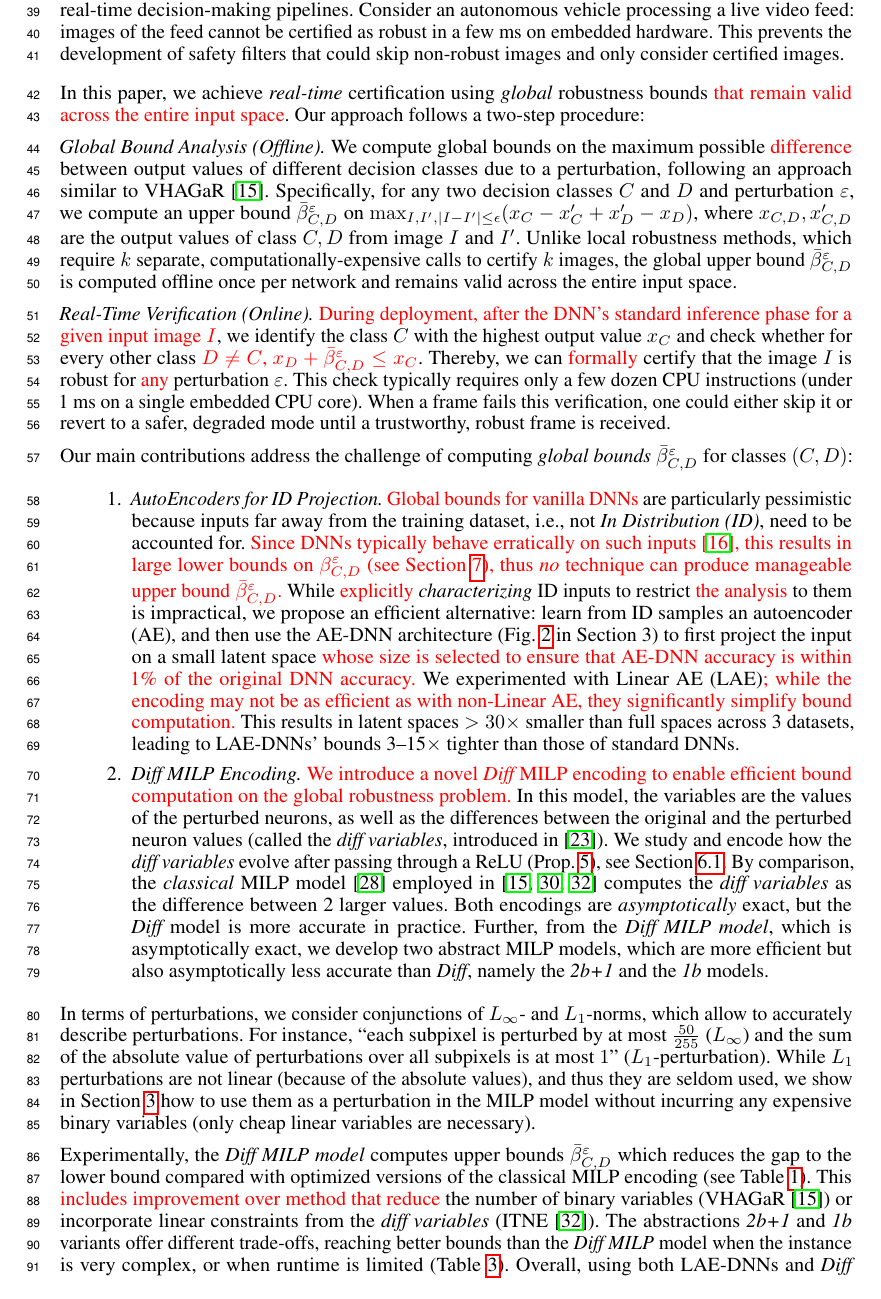
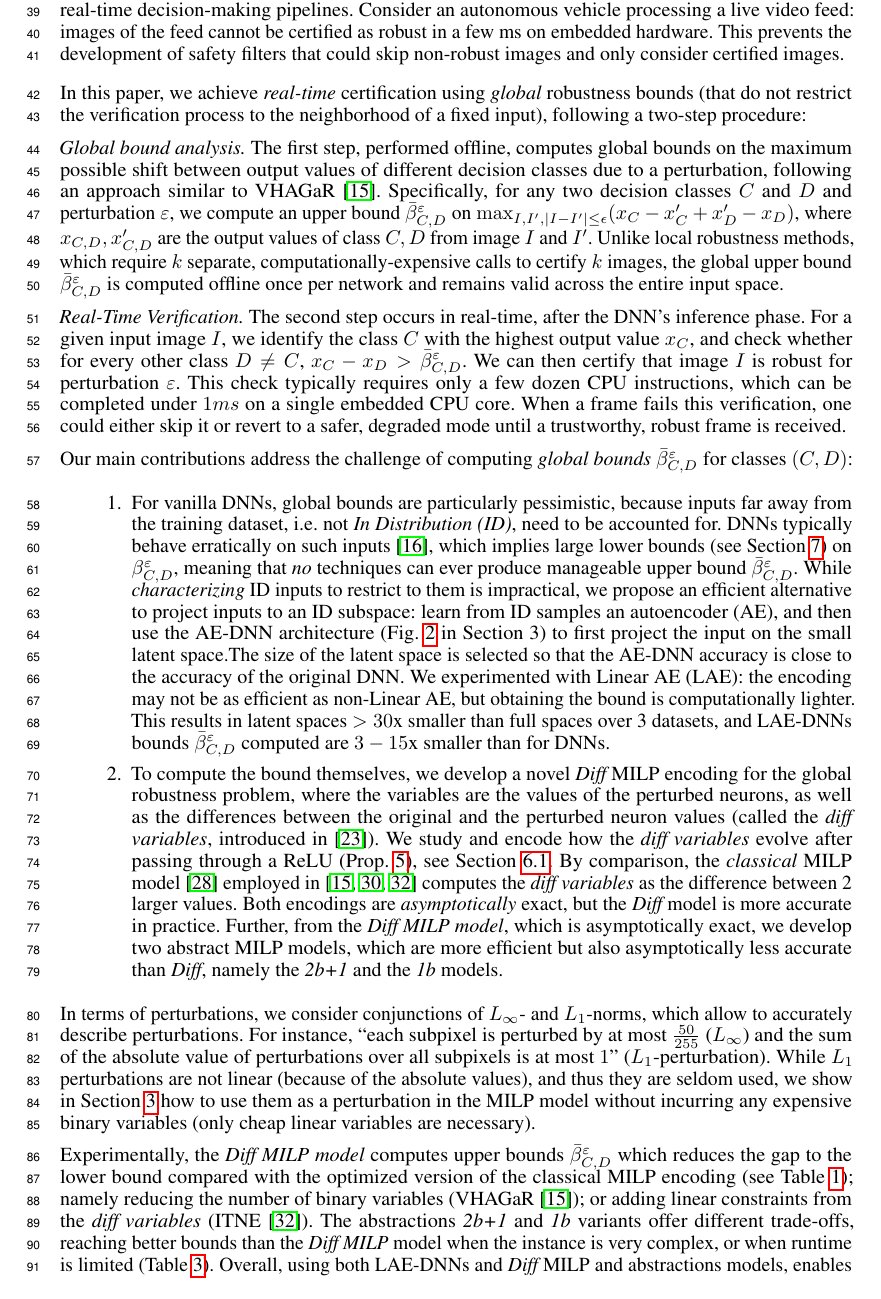
Before and after one commit to blaisegenest/vericompensate, a LaTeX paper (Neurips_2026/neurips_2026.tex, which reads Neurips_2026/introduction.tex): part of page 2 of 21, cut so that both start at the same text. Compiled offline with pdfLaTeX.

Commit message:
Revert "Some suggestions for intro - backup of original in -orig for reference"
This reverts commit 677ec760196cefc581052b77e29de371c5afeec7.

```diff
--- a/Neurips_2026/introduction.tex
+++ b/Neurips_2026/introduction.tex
@@ -12,11 +12,10 @@ Consider an autonomous vehicle processing a live video feed: images of the feed
 \smallskip
 
 In this paper, we achieve {\em real-time} certification
-using {\em global} robustness bounds \eca{that remain valid across the entire input space}.
-%(that do not restrict the verification process to the neighborhood of a fixed input)
-Our approach follows a two-step procedure:
+using {\em global} robustness bounds (that do not restrict the verification process to the neighborhood of a fixed input), following a two-step procedure:
 
-\textit{Global Bound Analysis (Offline).} We compute global bounds on the maximum possible \eca{difference} between output values of different decision classes due to a perturbation, following an approach similar to VHAGaR~\cite{vhagar}.
+
+\textit{Global bound analysis.} The first step, performed offline, computes global bounds on the maximum possible shift between output values of different decision classes due to a perturbation, following an approach similar to VHAGaR~\cite{vhagar}.
 %
 Specifically, for any two decision classes $C$ and $D$ and perturbation $\varepsilon$, we compute an
 upper bound
@@ -26,17 +25,35 @@ x_C - x'_C + x'_D - x_D)$, where $x_{C,D},x'_{C,D}$ are the output values of cla
 %
 Unlike local robustness methods, which require $k$ separate, computationally-expensive calls to certify $k$ images, the global upper bound $\bar{\beta}^\varepsilon_{C,D}$ is computed offline once per network and remains valid across the entire input space.
 
-% NOTE: change eq. to align with what is used later on
-\textit{Real-Time Verification (Online).} \eca{During deployment, after the DNN's standard inference phase for a given input image $I$}, we identify the class $C$ with the highest output value $x_C$ and check whether for every other class \eca{$D \neq C$,
-$x_D +\bar{\beta}^{\varepsilon}_{C,D} \le x_C$}. Thereby, we can \eca{formally} certify that the image $I$ is robust for \eca{any} perturbation $\varepsilon$. This check typically requires only a few dozen CPU instructions (under 1 ms on a single embedded CPU core). When a frame fails this verification, one could either skip it or revert to a safer, degraded mode until a trustworthy, robust frame is received.
+\textit{Real-Time Verification.} The second step occurs in real-time, after the DNN's inference phase. For a given input image $I$, we identify the class $C$ with the highest output value $x_C$, and check whether for every other class $D \neq C$,
+$x_C - x_D > \bar{\beta}^\varepsilon_{C,D}$.
+% If this is the case, then
+We can then certify that image $I$ is robust for perturbation $\varepsilon$.
+% because an $\varepsilon$-perturbed image $I'$ could at most get $x'_D \leq \bar{\beta}^\varepsilon_{C,D}  - (x_C - x_D)  + x'_C < x'_C$, hence $C$ is also the predicted class for image $I'$.
+%
+This check typically requires only a few dozen CPU instructions, which can be completed under $1 ms$ on a single embedded CPU core. When a frame fails this verification, one could either skip it or revert to a safer, degraded mode until a trustworthy, robust frame is received.
 
 Our main contributions address the challenge of computing {\em global bounds} $\bar{\beta}^\varepsilon_{C,D}$ for classes $(C,D)$:
 
 \begin{enumerate}
-	\item \emph{AutoEncoders for ID Projection.} \eca{Global bounds for vanilla DNNs} are particularly pessimistic because inputs far away from the training dataset, i.e., not {\em In Distribution (ID)}, need to be accounted for. \eca{Since DNNs typically behave erratically on such inputs \cite{OOD}, this results in large lower bounds on ${\beta}^\varepsilon_{C,D}$ (see Section \ref{sec.exp}), thus {\em no} technique can produce manageable upper bound $\bar{\beta}^\varepsilon_{C,D}$.} While \eca{explicitly} {\em characterizing} ID inputs to restrict \eca{the analysis} to them is impractical, we propose an efficient alternative: learn from ID samples an autoencoder (AE), and then use the AE-DNN architecture (Fig.~\ref{fig:AE-DNN} in Section 3) to first project the input on a small latent space \eca{whose size is selected to ensure that AE-DNN accuracy is within 1\% of the original DNN accuracy.} We experimented with Linear AE (LAE)\eca{; while the encoding may not be as efficient as with non-Linear AE, they significantly simplify bound computation.} This results in latent spaces $>30\times$ smaller than full spaces across 3 datasets, leading to LAE-DNNs' bounds 3--15$\times$ tighter than those of standard DNNs.
-	%and LAE-DNNs bounds $\bar{\beta}^\varepsilon_{C,D}$ computed are 3--15$\times$ smaller than for DNNs.
 
-	\item \emph{Diff MILP Encoding.} \eca{We introduce a novel {\em Diff} MILP encoding to enable efficient bound computation on the global robustness problem.} In this model, the variables are the values of the perturbed neurons, as well as the differences between the original and the perturbed neuron values (called the {\em diff variables}, introduced in \cite{diff}). We study and encode how the {\em diff variables} evolve after passing through a ReLU (Prop.~\ref{Prop2}), see Section \ref{s.diff}. By comparison, the {\em classical} MILP model \cite{MILP} employed in \cite{vhagar,lipshitz,ITNE} computes the {\em diff variables} as the difference between 2 larger values. Both encodings are {\em asymptotically} exact, but the {\em Diff} model is more accurate in practice. Further, from the {\em Diff MILP model}, which is asymptotically exact, we develop two abstract MILP models, which are more efficient but also asymptotically less accurate than {\em Diff}, namely  the {\em 2b+1} and  the {\em 1b} models.
+	\item For vanilla DNNs, global bounds are particularly pessimistic, because inputs far away from the training dataset, i.e. not {\em In Distribution (ID)}, need to be accounted for. DNNs typically
+	behave erratically on such inputs \cite{OOD},
+which implies large lower bounds (see Section \ref{sec.exp})
+on ${\beta}^\varepsilon_{C,D}$, meaning that {\em no} techniques
+can ever produce manageable upper bound $\bar{\beta}^\varepsilon_{C,D}$.  While {\em characterizing} ID inputs to restrict to them is impractical, we propose an efficient alternative to project inputs to an ID subspace:
+learn from ID samples an autoencoder (AE), and then use the AE-DNN architecture (Fig.~\ref{fig:AE-DNN} in Section 3) to first project the input on the small latent space.%, which aligns well with ID samples.
+The size of the latent space is selected so that the AE-DNN accuracy is close to the accuracy of the original DNN.
+%, meaning that the ID directions selected are sufficient for the DNN task.
+ We experimented with Linear AE (LAE): the encoding may not be as efficient as non-Linear AE, but obtaining the bound is computationally lighter. This results in latent spaces $>30$x smaller than full spaces over 3 datasets, and LAE-DNNs bounds $\bar{\beta}^\varepsilon_{C,D}$ computed are $3-15$x smaller than for DNNs.
+%	 Specifically, we use PCA to faithfully represent common inputs from the dataset. OOD inputs may be represented unfaithfully, which is reasonable as the DNN is unlikely to provide a reasonable answer on OOD inputs anyway. For instance, $20$ linear components represent MNIST inputs faithfully: the PCA-DNN does not lose accuracy on the MNIST dataset.
+
+
+\item To compute the bound themselves, we develop a novel {\em Diff} MILP encoding for the global robustness problem, where the variables are the values of the perturbed neurons, as well as the differences between the original and the perturbed neuron values (called the {\em diff variables}, introduced in \cite{diff}). We study and encode how the {\em diff variables} evolve after passing through a ReLU (Prop.~\ref{Prop2}), see Section \ref{s.diff}. By comparison, the {\em classical} MILP model \cite{MILP} employed in \cite{vhagar,lipshitz,ITNE}
+computes the {\em diff variables} as the difference between 2 larger values.
+Both encodings are {\em asymptotically} exact, but the {\em Diff} model is more accurate in practice.
+%, with the same number of variables.
+Further, from the {\em Diff MILP model}, which is asymptotically exact, we develop two abstract MILP models, which are more efficient but also asymptotically less accurate than {\em Diff}, namely  the {\em 2b+1} and  the {\em 1b} models.
 
 
 
@@ -63,12 +80,13 @@ Our main contributions address the challenge of computing {\em global bounds} $\
 
 In terms of perturbations, we consider conjunctions of $L_\infty$- and $L_1$-norms, which allow to accurately describe perturbations. For instance, "each subpixel is perturbed by at most $\frac{50}{255}$ ($L_\infty$) and the sum of the absolute value of perturbations over all subpixels is at most $1$" ($L_1$-perturbation). While $L_1$ perturbations are not linear (because of the absolute values), and thus they are seldom used, we show in Section~\ref{s.L1} how to use them as a perturbation in the MILP model without incurring any expensive binary variables (only cheap linear variables are necessary).
 
+
 Experimentally, the {\em Diff MILP model} computes upper bounds
-$\bar{\beta}^{\varepsilon}_{C,D}$ which reduces the gap to the lower bound compared with optimized versions of the classical MILP encoding (see Table \ref{table.classical}). This \eca{includes improvement over method that reduce} the number of binary variables (VHAGaR \cite{vhagar}) or incorporate linear constraints from the {\em diff variables} (ITNE \cite{ITNE}).
+$\bar{\beta}^{\varepsilon}_{C,D}$ which reduces the gap to the lower bound compared with the optimized version of the classical MILP encoding (see Table \ref{table.classical}); namely reducing the number of binary variables (VHAGaR \cite{vhagar}); or adding linear constraints from the {\em diff variables} (ITNE \cite{ITNE}).
 The abstractions {\em 2b+1} and {\em 1b} variants offer different trade-offs,
 reaching better bounds than the {\em Diff MILP} model when the instance is very complex, or when runtime is limited (Table \ref{table.L1}).
 %Further, using PCA reduces the upper bound $\bar{\beta}^{\varepsilon}_{C,D}$ by $3$ to $20$ times.
-Overall, using both LAE-DNNs and {\em Diff} MILP and abstractions models, enables the real-time certification of $\geq 70\%$ of fresh images for an $L_1$-perturbation of $1,4,2$ over the MNIST, Fashion-MNIST, and CIFAR-10 datasets, respectively, see Table \ref{table.cert}. The online process only adds \eca{about} 0.5 ms of latency per image, and \eca{approximately} 2000 images/second can be treated per CPU core.
+Overall, using both LAE-DNNs and {\em Diff} MILP and abstractions models, enables the real-time certification of $\geq 70\%$ of fresh images for an $L_1$-perturbation of $1,4,2$ over the MNIST, Fashion-MNIST, and CIFAR-10 datasets, respectively, see Table \ref{table.cert}. The online process only adds 0.5 ms of latency per image, and 2000 images/second can be treated per CPU core.
 
 This is a Concept and Feasibility paper.
 Our techniques are tested on several DNNs and datasets, but DNN size is limited (though concrete examples are tackled).
--- a/Neurips_2026/neurips_2026.tex
+++ b/Neurips_2026/neurips_2026.tex
@@ -66,8 +66,6 @@
 \newcommand{\new}{\marginpar{NEW}}
 \newcommand{\toolname}{Hybrid MILP}
 \usepackage{bibentry}
-
-\newcommand{\eca}[1]{{\color{red}{#1}}}
 
 
 
```
